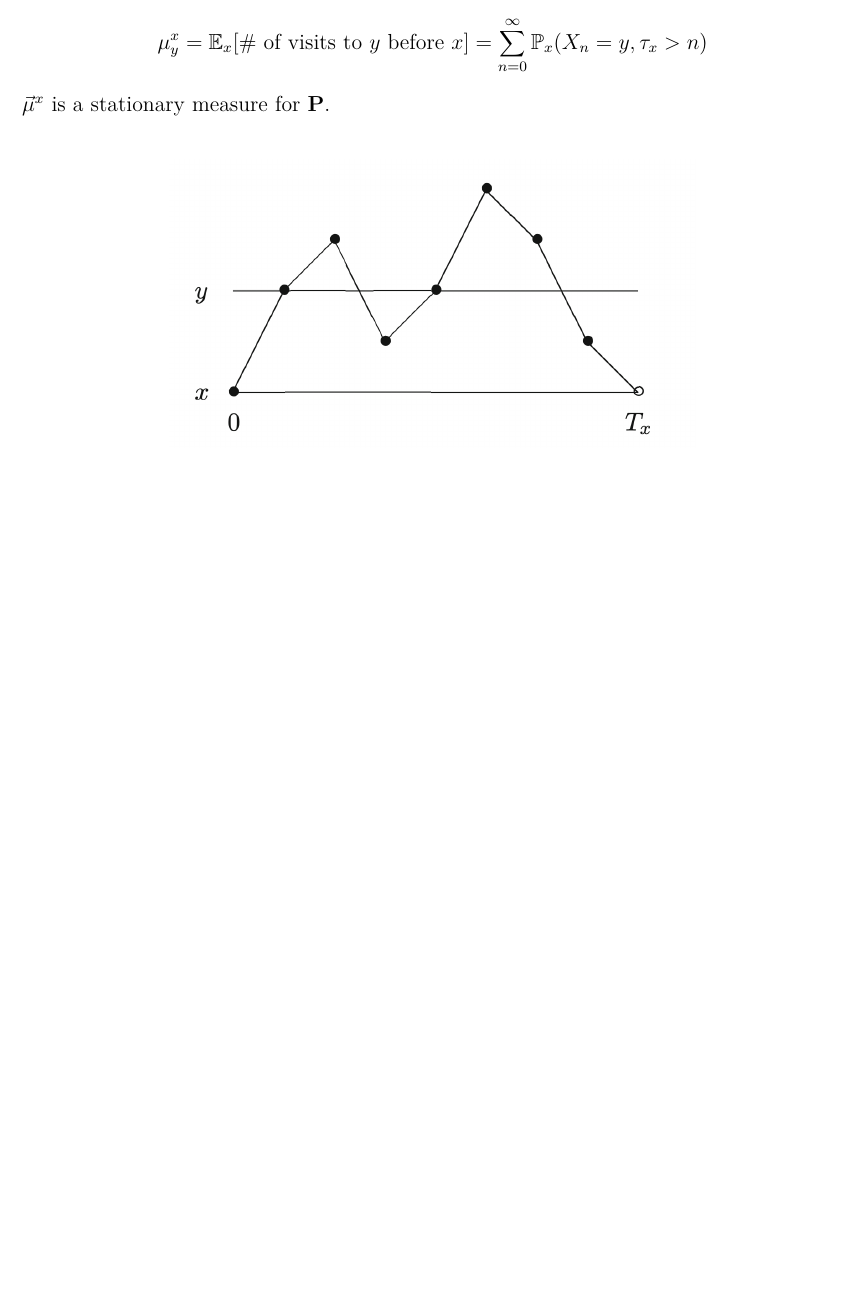
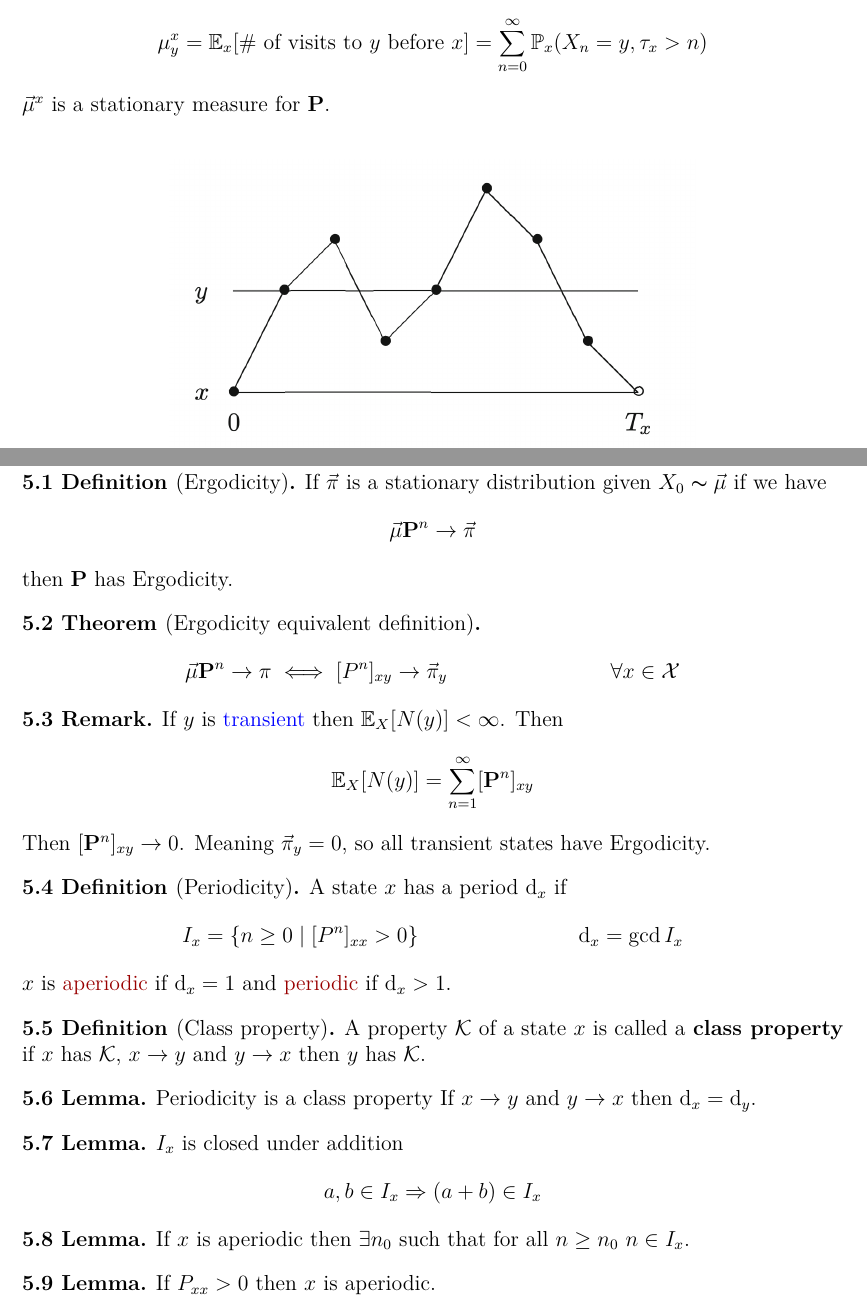
Before and after one commit to thaqibm/uwnotes, a LaTeX document (stat333/stat333.tex): part of page 15 of 15 before the commit and two parts of pages 15 and 16 of 16 after it, the two joined at a grey line, cut so that both start at the same text, the shorter picture padded with empty space. Compiled offline with pdfLaTeX.

Commit message:
week5 pt1

```diff
--- a/stat333/stat333.tex
+++ b/stat333/stat333.tex
@@ -453,6 +457,85 @@ $\va\mu^x$ is a stationary measure for $\vb P$.
 \end{thm}
 \fig{fig3}{0.5}
 
+\newpage
+\section{Week 5}
+\begin{defn}[Ergodicity]
+If $\va\pi$ is a stationary distribution given $X_0 \sim \va\mu$  if we have
+\begin{align*}
+\va\mu \vb P^n \rightarrow \va\pi
+\end{align*}
+then $\vb P$ has Ergodicity.
+\end{defn}
+\begin{thm}[Ergodicity equivalent definition]
+\begin{align*}
+\va\mu \vb P^n \rightarrow \pi \iff [P^n]_{xy} \rightarrow \va\pi_y && \forall x\in \cal X
+\end{align*}
+\end{thm}
+\begin{remark}
+If $y$ is \hyperref[recurrent]{transient} then $\E_X[N(y)] < \infty$. Then
+\begin{align*}
+\E_X[N(y)] = \nsum{n=1}{\infty} [\vb P^n]_{xy}
+\end{align*}
+Then $[\vb P^n]_{xy} \rightarrow 0$. Meaning $\va\pi_y = 0$, so all transient states have Ergodicity.
+\end{remark}
+\begin{defn}[Periodicity]
+A state $x$ has a period $\dd_x$ if
+\begin{align*}
+& I_x = \{n\geq 0 \given [P^n]_{xx} > 0\}
+&\dd_x = \gcd I_x
+\end{align*}
+$x$ is {\color{deepred} aperiodic} if $\dd_x = 1$ and {\color{deepred} periodic} if $\dd_x > 1$.
+\end{defn}
+
+\begin{defn}[Class property]
+A property $\cal K$ of a state $x$ is called a \textbf{class property} if
+$x$ has $\cal K$, $x\to y$ and $y\to x$ then $y$ has $\cal K$.
+\end{defn}
+
+\begin{lemma}{Periodicity is a class property}
+If $x\to y$ and $y\to x$ then $\dd_x = \dd_y$.
+\end{lemma}
+
+\begin{lemma}{$I_x$ is closed under addition}
+\begin{align*}
+a,b\in I_x \Rightarrow (a+b)\in I_x
+\end{align*}
+\end{lemma}
+
+\begin{lemma}{}
+If $x$ is aperiodic then $\exists n_0$ such that for all $n\geq n_0$ $n\in I_x$.
+\end{lemma}
+
+\begin{lemma}{}
+If $P_{xx} > 0$ then $x$ is aperiodic.
+\end{lemma}
+
+
+
+
+
+
+
+
+
+
+
+
+
+
+
+
+
+
+
+
+
+
+
+
+
+
+
 
 
 
```
Also changed, not shown: stat333/stat333.pdf, stat333/stat333.tex (4 more changed lines), 1 other file.
